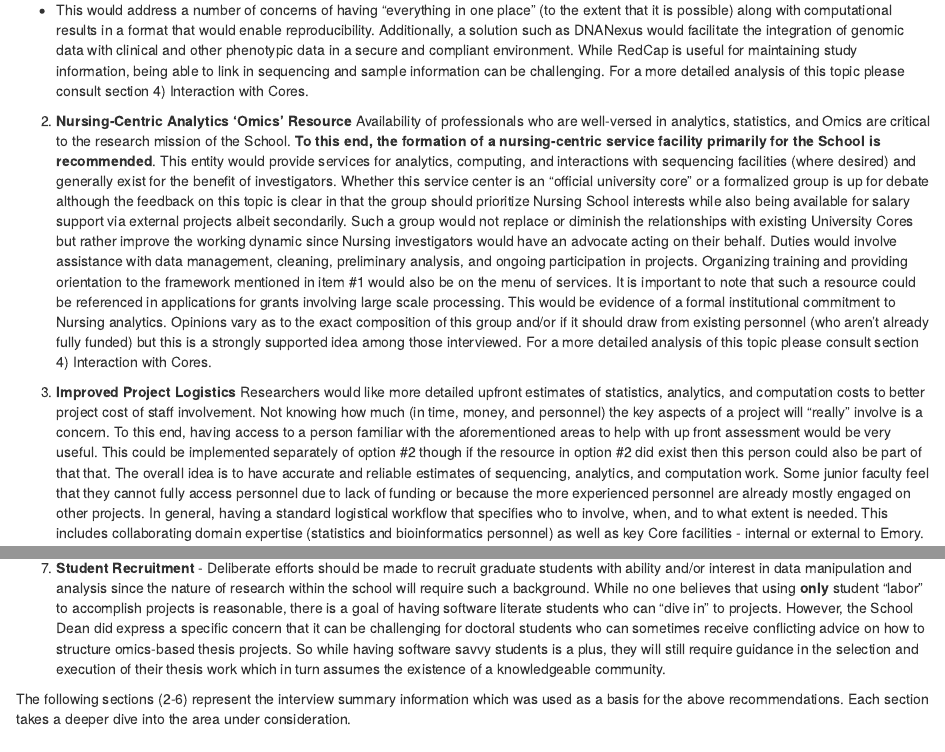
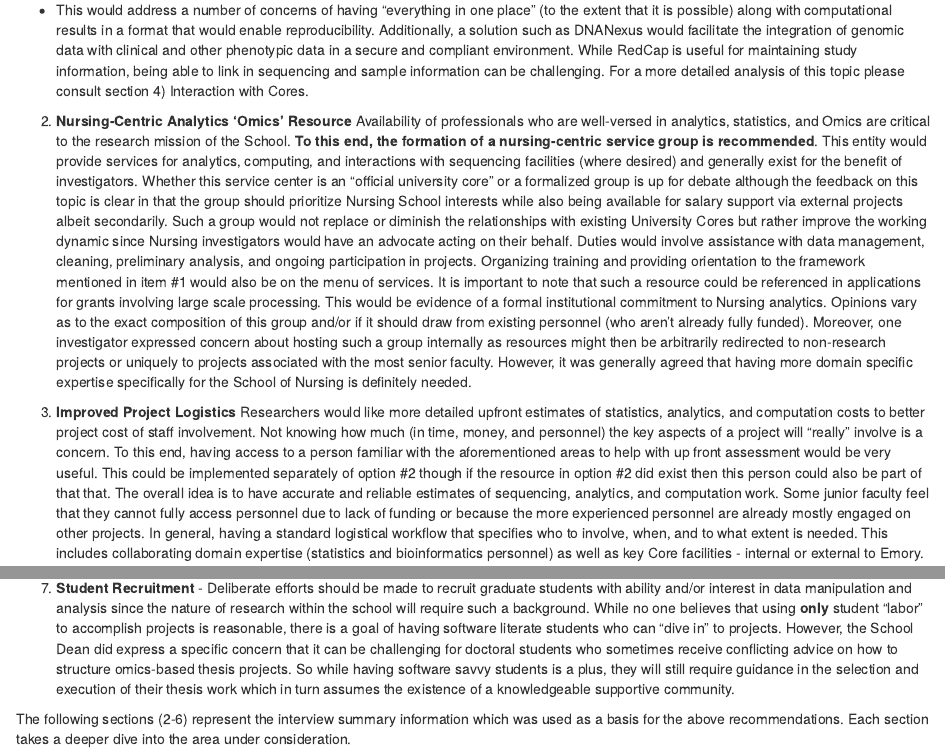
Before and after one commit to steviep42/NHSON, an R Markdown document (index.Rmd): the page in a window 1100 px wide, from 1930 px down, and a second part further down, joined at a grey line. Rendered offline with R 4.5, knitr and Pandoc, with nearby package versions; drawn as R Markdown's standard HTML page in place of the format the file asks for.

Commit message:
added html

```diff
--- a/index.Rmd
+++ b/index.Rmd
@@ -48,7 +48,8 @@ Note that these represent suggested starting points which can flexibly be implem
 1. **Data management** is a very important aspect of analysis and research although the current practices for supporting these activities are less than ideal. Intermediate results and data transformations are not maintained alongside original data which impairs reproducibility. The data residing in Emory Box cannot be computed against and must be moved to individual computers (sometimes several) for downstream analysis. A framework is needed to maintain experimental data, code, and notebooks. **The School should consider use of a tool such as DNANexus or Seven Bridges Genomics either of which would provide comprehensive support for managing sequencing-based projects, analytics, as well as the convenient addition of self-developed pipelines.**
 + This would address a number of concerns of having "everything in one place" (to the extent that it is possible) along with computational results in a format that would enable reproducibility. Additionally, a solution such as DNANexus would facilitate the integration of genomic data with clinical and other phenotypic data in a secure and compliant environment. While RedCap is useful for maintaining study information, being able to link in sequencing and sample information can be challenging. For a more detailed analysis of this topic please consult section 4) Interaction with Cores.
 
-2. **Nursing-Centric Analytics 'Omics' Resource** Availability of professionals who are well-versed in analytics, statistics, and Omics are critical to the research mission of the School. **To this end, the formation of a nursing-centric service facility primarily for the School is recommended**. This entity would provide services for analytics, computing, and interactions with sequencing facilities (where desired) and generally exist for the benefit of investigators. Whether this service center is an "official university core" or a formalized group is up for debate although the feedback on this topic is clear in that the group should prioritize Nursing School interests while also being available for salary support via external projects albeit secondarily. Such a group would not replace or diminish the relationships with existing University Cores but rather improve the working dynamic since Nursing investigators would have an advocate acting on their behalf. Duties would involve assistance with data management, cleaning, preliminary analysis, and ongoing participation in projects. Organizing training and providing orientation to the framework mentioned in item #1 would also be on the menu of services. It is important to note that such a resource could be referenced in applications for grants involving large scale processing. This would be evidence of a formal institutional commitment to Nursing analytics. Opinions vary as to the exact composition of this group and/or if it should draw from existing personnel (who aren't already fully funded) but this is a strongly supported idea among those interviewed. For a more detailed analysis of this topic please consult section 4) Interaction with Cores.
+2. **Nursing-Centric Analytics 'Omics' Resource** Availability of professionals who are well-versed in analytics, statistics, and Omics are critical to the research mission of the School. **To this end, the formation of a nursing-centric service group is recommended**. This entity would provide services for analytics, computing, and interactions with sequencing facilities (where desired) and generally exist for the benefit of investigators. Whether this service center is an "official university core" or a formalized group is up for debate although the feedback on this topic is clear in that the group should prioritize Nursing School interests while also being available for salary support via external projects albeit secondarily. Such a group would not replace or diminish the relationships with existing University Cores but rather improve the working dynamic since Nursing investigators would have an advocate acting on their behalf. Duties would involve assistance with data management, cleaning, preliminary analysis, and ongoing participation in projects. Organizing training and providing orientation to the framework mentioned in item #1 would also be on the menu of services. It is important to note that such a resource could be referenced in applications for grants involving large scale processing. This would be evidence of a formal institutional commitment to Nursing analytics. Opinions vary as to the exact composition of this group and/or if it should draw from existing personnel (who aren't already fully funded). Moreover, one investigator expressed concern about hosting such a group internally as resources might then be arbitrarily redirected to non-research projects or uniquely to projects associated with the most senior faculty. However, it was generally agreed that having more domain specific expertise specifically for the School of Nursing is definitely needed.
+
 
 3. **Improved Project Logistics** Researchers would like more detailed upfront estimates of statistics, analytics, and computation costs to better project cost of staff involvement. Not knowing how much (in time, money, and personnel) the key aspects of a project will "really" involve is a concern. To this end, having access to a person familiar with the aforementioned areas to help with up front assessment would be very useful. This could be implemented separately of option #2 though if the resource in option #2 did exist then this person could also be part of that that. The overall idea is to have accurate and reliable estimates of sequencing, analytics, and computation work. Some junior faculty feel that they cannot fully access personnel due to lack of funding or because the more experienced personnel are already mostly engaged on other projects. In general, having a standard logistical workflow that specifies who to involve, when, and to what extent is needed. This includes collaborating domain expertise (statistics and bioinformatics personnel) as well as key Core facilities - internal or external to Emory.
 
@@ -63,6 +64,6 @@ Note that these represent suggested starting points which can flexibly be implem
 
 ![](./PICS/carpentry.png){width=550}
 
-7. **Student Recruitment** - Deliberate efforts should be made to recruit graduate students with ability and/or interest in data manipulation and analysis since the nature of research within the school will require such a background. While no one believes that using **only** student "labor" to accomplish projects is reasonable, there is a goal of having software literate students who can "dive in" to projects. However, the School Dean did express a specific concern that it can be challenging for doctoral students who can sometimes receive conflicting advice on how to structure omics-based thesis projects. So while having software savvy students is a plus, they will still require guidance in the selection and execution of their thesis work which in turn assumes the existence of a knowledgeable community.
+7. **Student Recruitment** - Deliberate efforts should be made to recruit graduate students with ability and/or interest in data manipulation and analysis since the nature of research within the school will require such a background. While no one believes that using **only** student "labor" to accomplish projects is reasonable, there is a goal of having software literate students who can "dive in" to projects. However, the School Dean did express a specific concern that it can be challenging for doctoral students who sometimes receive conflicting advice on how to structure omics-based thesis projects. So while having software savvy students is a plus, they will still require guidance in the selection and execution of their thesis work which in turn assumes the existence of a knowledgeable supportive community.
 
 The following sections (2-6) represent the interview summary information which was used as a basis for the above recommendations. Each section takes a deeper dive into the area under consideration.
```
Also changed, not shown: book/index.html, book/search_index.json.
